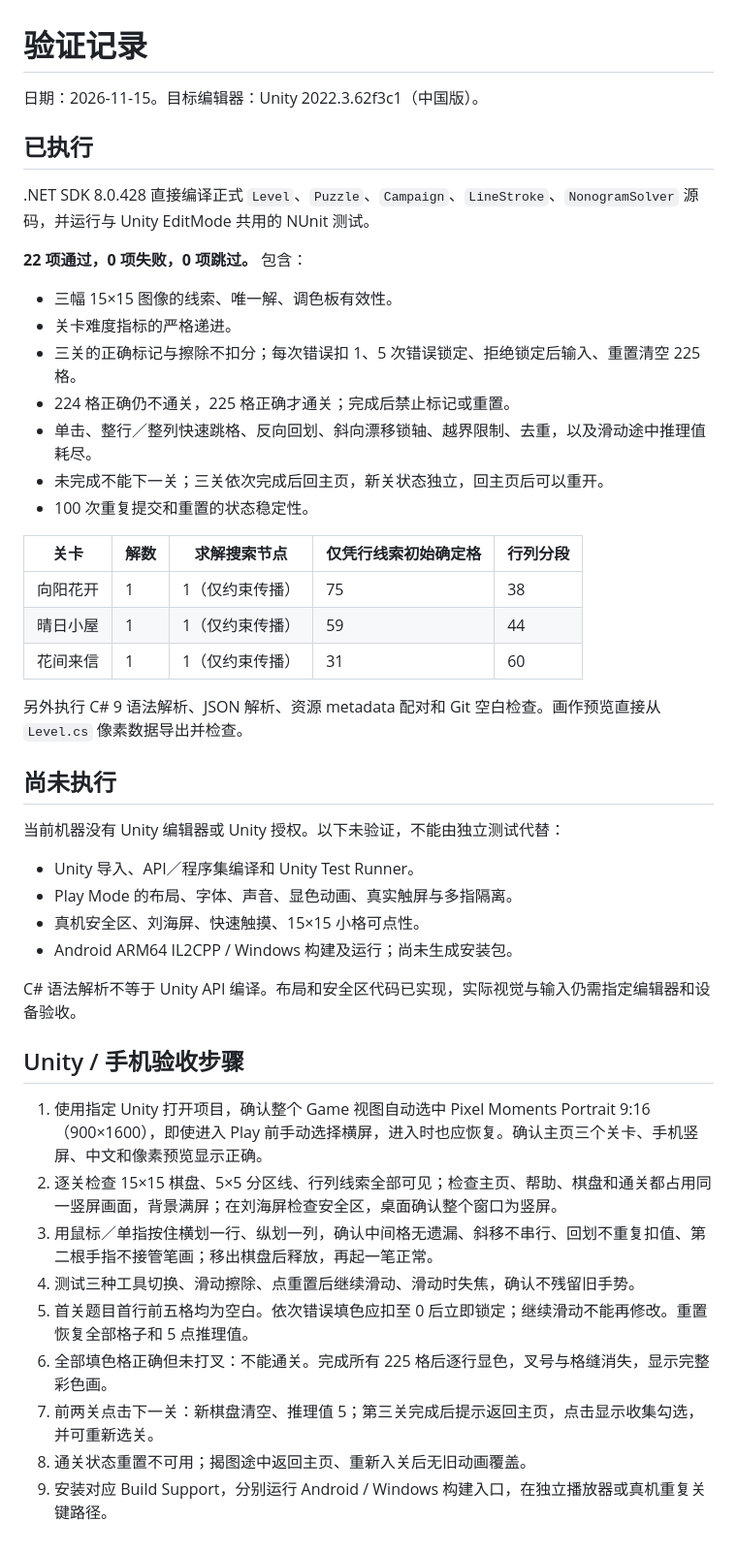
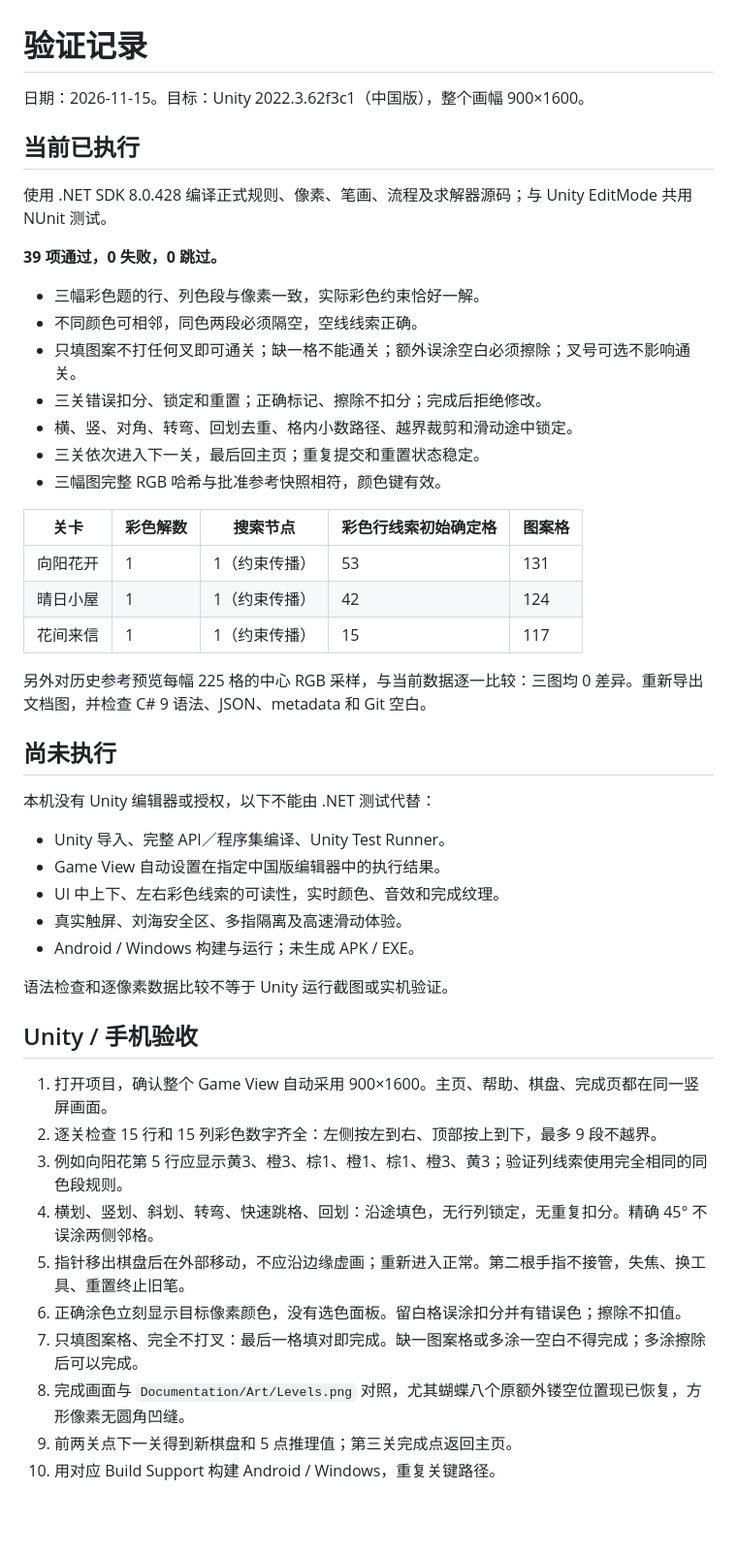
Before and after one commit to Alory-M/GatheringLight, a Markdown page: Documentation/Validation.md, the part around the change. Shown at 97% size. Drawn GitHub-style; blank space fills up the shorter version.

```diff
--- a/Documentation/Validation.md
+++ b/Documentation/Validation.md
@@ -1,48 +1,50 @@
 # 验证记录
 
-日期：2026-11-15。目标编辑器：Unity 2022.3.62f3c1（中国版）。
+日期：2026-11-15。目标：Unity 2022.3.62f3c1（中国版），整个画幅 900×1600。
 
-## 已执行
+## 当前已执行
 
-.NET SDK 8.0.428 直接编译正式 `Level`、`Puzzle`、`Campaign`、`LineStroke`、`NonogramSolver` 源码，并运行与 Unity EditMode 共用的 NUnit 测试。
+使用 .NET SDK 8.0.428 编译正式规则、像素、笔画、流程及求解器源码；与 Unity EditMode 共用 NUnit 测试。
 
-**22 项通过，0 项失败，0 项跳过。** 包含：
+**39 项通过，0 失败，0 跳过。**
 
-- 三幅 15×15 图像的线索、唯一解、调色板有效性。
-- 关卡难度指标的严格递进。
-- 三关的正确标记与擦除不扣分；每次错误扣 1、5 次错误锁定、拒绝锁定后输入、重置清空 225 格。
-- 224 格正确仍不通关，225 格正确才通关；完成后禁止标记或重置。
-- 单击、整行／整列快速跳格、反向回划、斜向漂移锁轴、越界限制、去重，以及滑动途中推理值耗尽。
-- 未完成不能下一关；三关依次完成后回主页，新关状态独立，回主页后可以重开。
-- 100 次重复提交和重置的状态稳定性。
+- 三幅彩色题的行、列色段与像素一致，实际彩色约束恰好一解。
+- 不同颜色可相邻，同色两段必须隔空，空线线索正确。
+- 只填图案不打任何叉即可通关；缺一格不能通关；额外误涂空白必须擦除；叉号可选不影响通关。
+- 三关错误扣分、锁定和重置；正确标记、擦除不扣分；完成后拒绝修改。
+- 横、竖、对角、转弯、回划去重、格内小数路径、越界裁剪和滑动途中锁定。
+- 三关依次进入下一关，最后回主页；重复提交和重置状态稳定。
+- 三幅图完整 RGB 哈希与批准参考快照相符，颜色键有效。
 
-| 关卡 | 解数 | 求解搜索节点 | 仅凭行线索初始确定格 | 行列分段 |
+| 关卡 | 彩色解数 | 搜索节点 | 彩色行线索初始确定格 | 图案格 |
 | --- | --- | --- | --- | --- |
-| 向阳花开 | 1 | 1（仅约束传播） | 75 | 38 |
-| 晴日小屋 | 1 | 1（仅约束传播） | 59 | 44 |
-| 花间来信 | 1 | 1（仅约束传播） | 31 | 60 |
+| 向阳花开 | 1 | 1（约束传播） | 53 | 131 |
+| 晴日小屋 | 1 | 1（约束传播） | 42 | 124 |
+| 花间来信 | 1 | 1（约束传播） | 15 | 117 |
 
-另外执行 C# 9 语法解析、JSON 解析、资源 metadata 配对和 Git 空白检查。画作预览直接从 `Level.cs` 像素数据导出并检查。
+另外对历史参考预览每幅 225 格的中心 RGB 采样，与当前数据逐一比较：三图均 0 差异。重新导出文档图，并检查 C# 9 语法、JSON、metadata 和 Git 空白。
 
 ## 尚未执行
 
-当前机器没有 Unity 编辑器或 Unity 授权。以下未验证，不能由独立测试代替：
+本机没有 Unity 编辑器或授权，以下不能由 .NET 测试代替：
 
-- Unity 导入、API／程序集编译和 Unity Test Runner。
-- Play Mode 的布局、字体、声音、显色动画、真实触屏与多指隔离。
-- 真机安全区、刘海屏、快速触摸、15×15 小格可点性。
-- Android ARM64 IL2CPP / Windows 构建及运行；尚未生成安装包。
+- Unity 导入、完整 API／程序集编译、Unity Test Runner。
+- Game View 自动设置在指定中国版编辑器中的执行结果。
+- UI 中上下、左右彩色线索的可读性，实时颜色、音效和完成纹理。
+- 真实触屏、刘海安全区、多指隔离及高速滑动体验。
+- Android / Windows 构建与运行；未生成 APK / EXE。
 
-C# 语法解析不等于 Unity API 编译。布局和安全区代码已实现，实际视觉与输入仍需指定编辑器和设备验收。
+语法检查和逐像素数据比较不等于 Unity 运行截图或实机验证。
 
-## Unity / 手机验收步骤
+## Unity / 手机验收
 
-1. 使用指定 Unity 打开项目，确认整个 Game 视图自动选中 Pixel Moments Portrait 9:16（900×1600），即使进入 Play 前手动选择横屏，进入时也应恢复。确认主页三个关卡、手机竖屏、中文和像素预览显示正确。
-2. 逐关检查 15×15 棋盘、5×5 分区线、行列线索全部可见；检查主页、帮助、棋盘和通关都占用同一竖屏画面，背景满屏；在刘海屏检查安全区，桌面确认整个窗口为竖屏。
-3. 用鼠标／单指按住横划一行、纵划一列，确认中间格无遗漏、斜移不串行、回划不重复扣值、第二根手指不接管笔画；移出棋盘后释放，再起一笔正常。
-4. 测试三种工具切换、滑动擦除、点重置后继续滑动、滑动时失焦，确认不残留旧手势。
-5. 首关题目首行前五格均为空白。依次错误填色应扣至 0 后立即锁定；继续滑动不能再修改。重置恢复全部格子和 5 点推理值。
-6. 全部填色格正确但未打叉：不能通关。完成所有 225 格后逐行显色，叉号与格缝消失，显示完整彩色画。
-7. 前两关点击下一关：新棋盘清空、推理值 5；第三关完成后提示返回主页，点击显示收集勾选，并可重新选关。
-8. 通关状态重置不可用；揭图途中返回主页、重新入关后无旧动画覆盖。
-9. 安装对应 Build Support，分别运行 Android / Windows 构建入口，在独立播放器或真机重复关键路径。
+1. 打开项目，确认整个 Game View 自动采用 900×1600。主页、帮助、棋盘、完成页都在同一竖屏画面。
+2. 逐关检查 15 行和 15 列彩色数字齐全：左侧按左到右、顶部按上到下，最多 9 段不越界。
+3. 例如向阳花第 5 行应显示黄3、橙3、棕1、橙1、棕1、橙3、黄3；验证列线索使用完全相同的同色段规则。
+4. 横划、竖划、斜划、转弯、快速跳格、回划：沿途填色，无行列锁定，无重复扣分。精确 45° 不误涂两侧邻格。
+5. 指针移出棋盘后在外部移动，不应沿边缘虚画；重新进入正常。第二根手指不接管，失焦、换工具、重置终止旧笔。
+6. 正确涂色立刻显示目标像素颜色，没有选色面板。留白格误涂扣分并有错误色；擦除不扣值。
+7. 只填图案格、完全不打叉：最后一格填对即完成。缺一图案格或多涂一空白不得完成；多涂擦除后可以完成。
+8. 完成画面与 `Documentation/Art/Levels.png` 对照，尤其蝴蝶八个原额外镂空位置现已恢复，方形像素无圆角凹缝。
+9. 前两关点下一关得到新棋盘和 5 点推理值；第三关完成点返回主页。
+10. 用对应 Build Support 构建 Android / Windows，重复关键路径。
```
Also changed, not shown: Documentation/Design.md (+16 -14 lines), README.md (+31 -43 lines), Documentation/Art/Butterfly.png, Documentation/Art/Levels.png, 8 other files.
